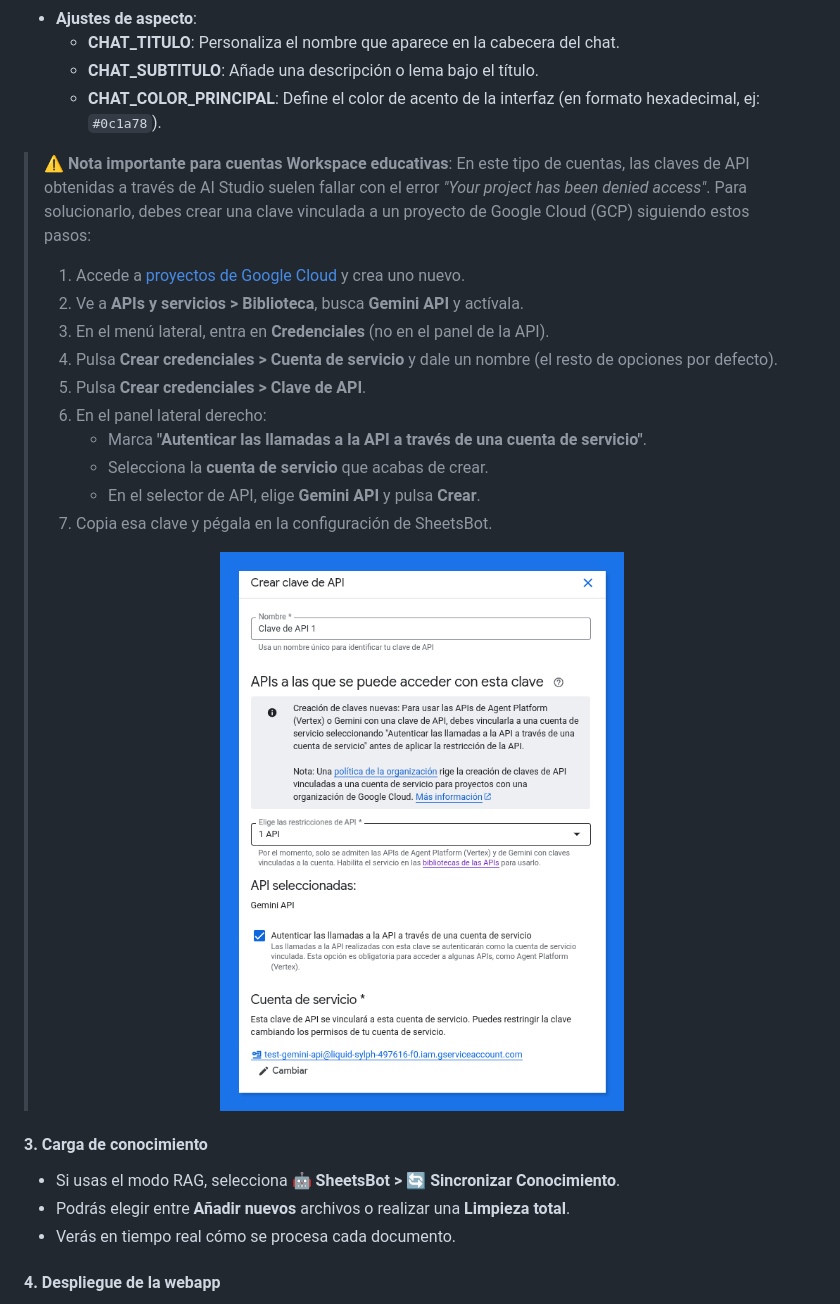
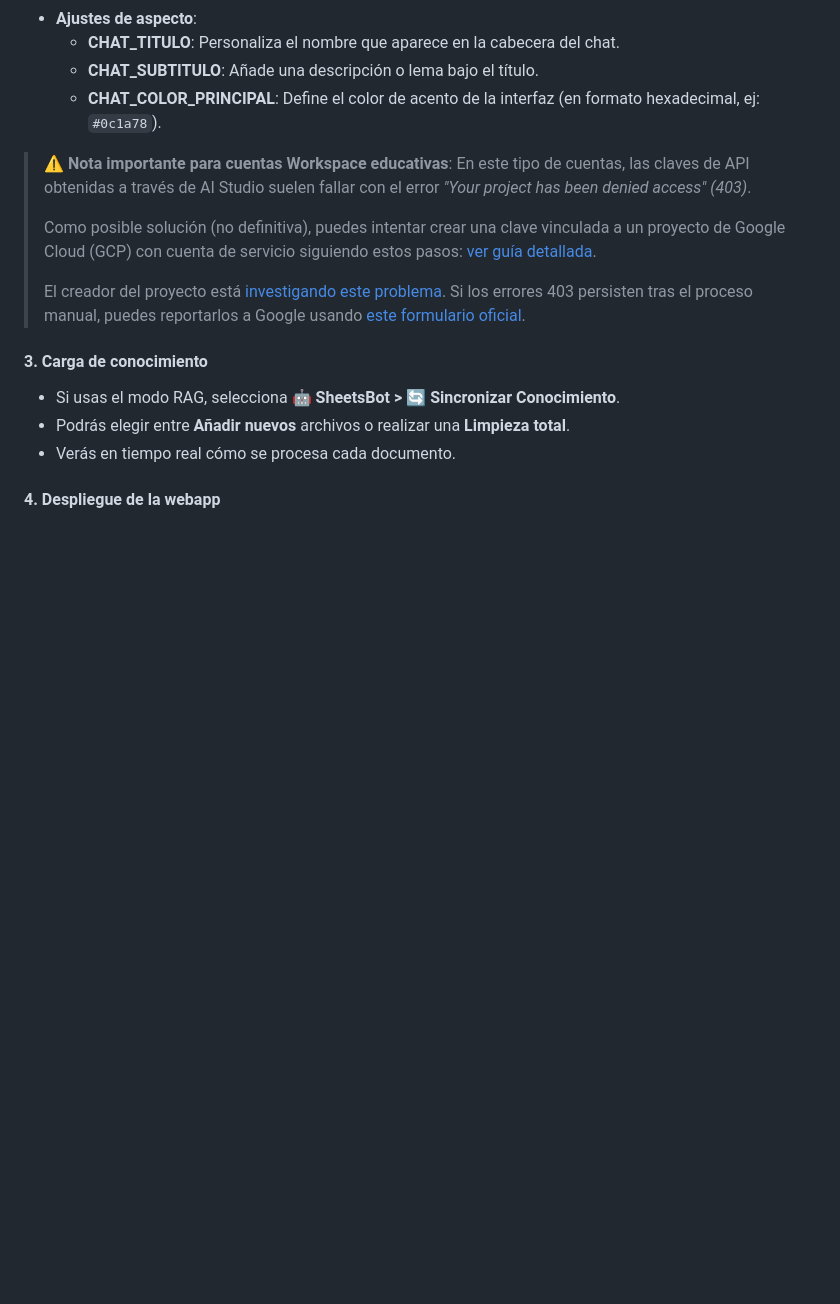
Before and after one commit to pfelipm/sheetsbot, a Markdown page: README.md, the part around one of its changes. GitHub-like rendering; blank space fills up the shorter version.

Commit message:
Update README with revised info on Workspace for Education issues and move GCP guide to Appendix

```diff
--- a/README.md
+++ b/README.md
@@ -86,21 +86,11 @@ La forma más rápida de empezar es duplicar esta plantilla, que ya incorpora to
     *   **CHAT_SUBTITULO**: Añade una descripción o lema bajo el título.
     *   **CHAT_COLOR_PRINCIPAL**: Define el color de acento de la interfaz (en formato hexadecimal, ej: `#0c1a78`).
 
-> ⚠️ **Nota importante para cuentas Workspace educativas**: En este tipo de cuentas, las claves de API obtenidas a través de AI Studio suelen fallar con el error *"Your project has been denied access"*. Para solucionarlo, debes crear una clave vinculada a un proyecto de Google Cloud (GCP) siguiendo estos pasos:
-> 1. Accede a [proyectos de Google Cloud](https://console.cloud.google.com/projectcreate) y crea uno nuevo.
-> 2. Ve a **APIs y servicios > Biblioteca**, busca **Gemini API** y actívala.
-> 3. En el menú lateral, entra en **Credenciales** (no en el panel de la API).
-> 4. Pulsa **Crear credenciales > Cuenta de servicio** y dale un nombre (el resto de opciones por defecto).
-> 5. Pulsa **Crear credenciales > Clave de API**.
-> 6. En el panel lateral derecho:
->    - Marca **"Autenticar las llamadas a la API a través de una cuenta de servicio"**.
->    - Selecciona la **cuenta de servicio** que acabas de crear.
->    - En el selector de API, elige **Gemini API** y pulsa **Crear**.
-> 7. Copia esa clave y pégala en la configuración de SheetsBot.
+> ⚠️ **Nota importante para cuentas Workspace educativas**: En este tipo de cuentas, las claves de API obtenidas a través de AI Studio suelen fallar con el error *"Your project has been denied access" (403)*.
 >
-> <p align="center">
->   <img src="assets/api-key-gcp-edu.png" alt="Configuración de clave API en GCP para cuentas educativas" width="500">
-> </p>
+> Como posible solución (no definitiva), puedes intentar crear una clave vinculada a un proyecto de Google Cloud (GCP) con cuenta de servicio siguiendo estos pasos: [ver guía detallada](https://github.com/pfelipm/sheetsbot/blob/main/README.md#apéndice-solución-manual-para-cuentas-educativas).
+>
+> El creador del proyecto está [investigando este problema](https://discuss.ai.google.dev/t/403-errors-from-the-gemini-api-in-workspace-for-education-accounts/169737). Si los errores 403 persisten tras el proceso manual, puedes reportarlos a Google usando [este formulario oficial](https://docs.google.com/forms/d/e/1FAIpQLSfei9OxKYFBycc5mWK3dG-OLUB058YjWBFfJmFZyOXL7WaQlg/viewform).
 
 #### 3. Carga de conocimiento
 *   Si usas el modo RAG, selecciona **🤖 SheetsBot > 🔄 Sincronizar Conocimiento**.
```
Also changed, not shown: other parts of README.md (+21 -0 lines).
